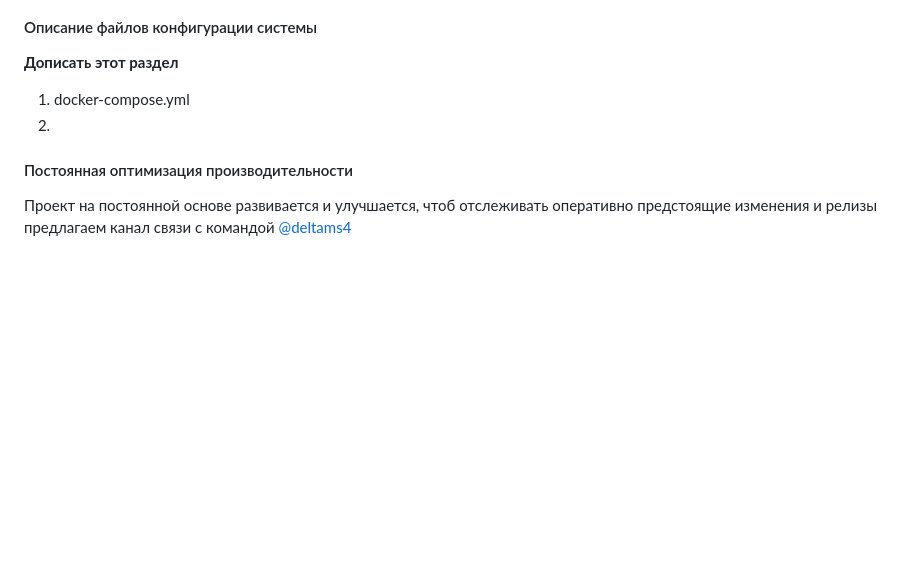
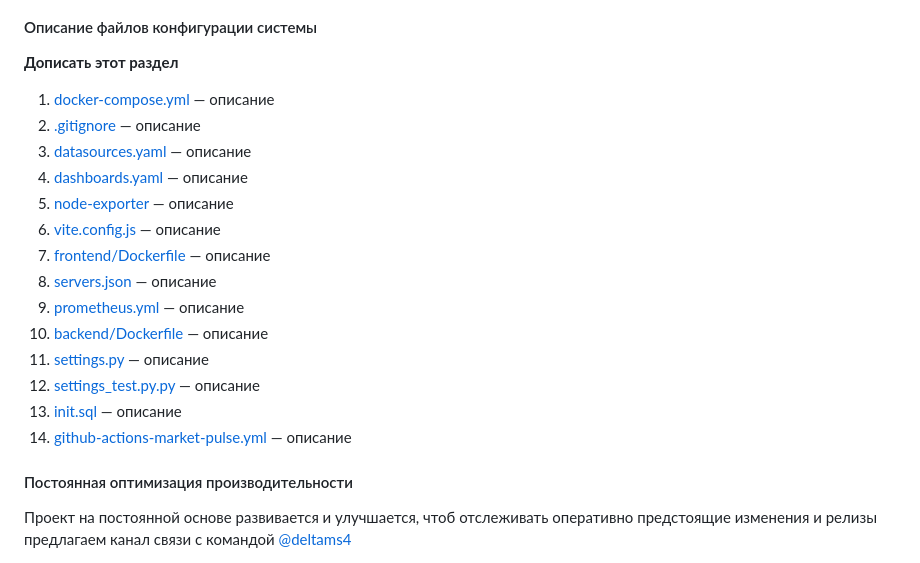
Before and after one commit to Deltams/MarketPulse, a Markdown page: README.md, the part around the change. Rendered like a GitHub page; blank space fills up the shorter version.

Commit message:
the structure of the readme file has been changed 3

```diff
--- a/README.md
+++ b/README.md
@@ -83,8 +83,20 @@
 
 **Дописать этот раздел**
 
-1. docker-compose.yml
-2.
+1. [docker-compose.yml](./docker-compose.yml) — описание
+2. [.gitignore](./.gitignore) — описание
+3. [datasources.yaml](./grafana/datasources/datasources.yaml) — описание
+4. [dashboards.yaml](./grafana/dashboards/dashboards.yaml) — описание
+5. [node-exporter](./grafana/dashboards/node-exporter/1860_rev37.json) — описание
+6. [vite.config.js](./frontend/vite.config.js) — описание
+7. [frontend/Dockerfile](./frontend/Dockerfile) — описание
+8. [servers.json](./backend/scripts/pg-admin-scripts/servers.json) — описание
+9. [prometheus.yml](./backend/scripts/prometheus-scripts/prometheus.yml) — описание
+10. [backend/Dockerfile](./backend/lyalya/Dockerfile) — описание
+11. [settings.py](./backend/lyalya/lyalya/settings.py) — описание
+12. [settings_test.py.py](./backend/lyalya/lyalya/settings_test.py) — описание
+13. [init.sql](./backend/app/config/init.sql) — описание
+14. [github-actions-market-pulse.yml](./.github/workflows/github-actions-market-pulse.yml) — описание
 
 #### Постоянная оптимизация производительности
 
```
